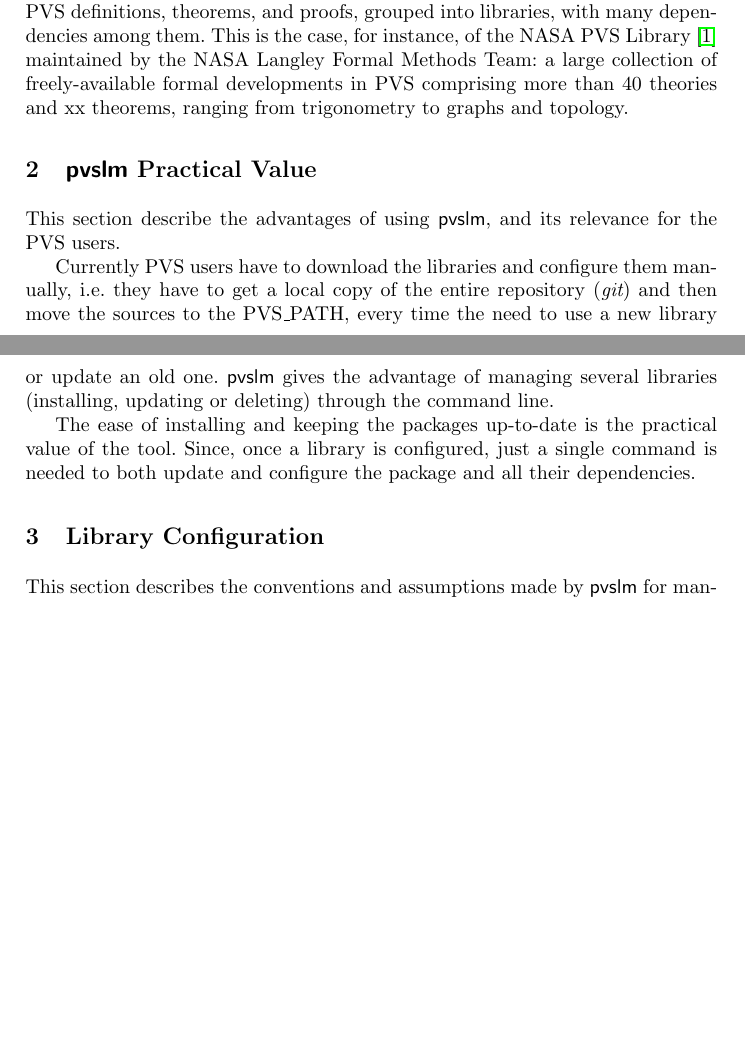
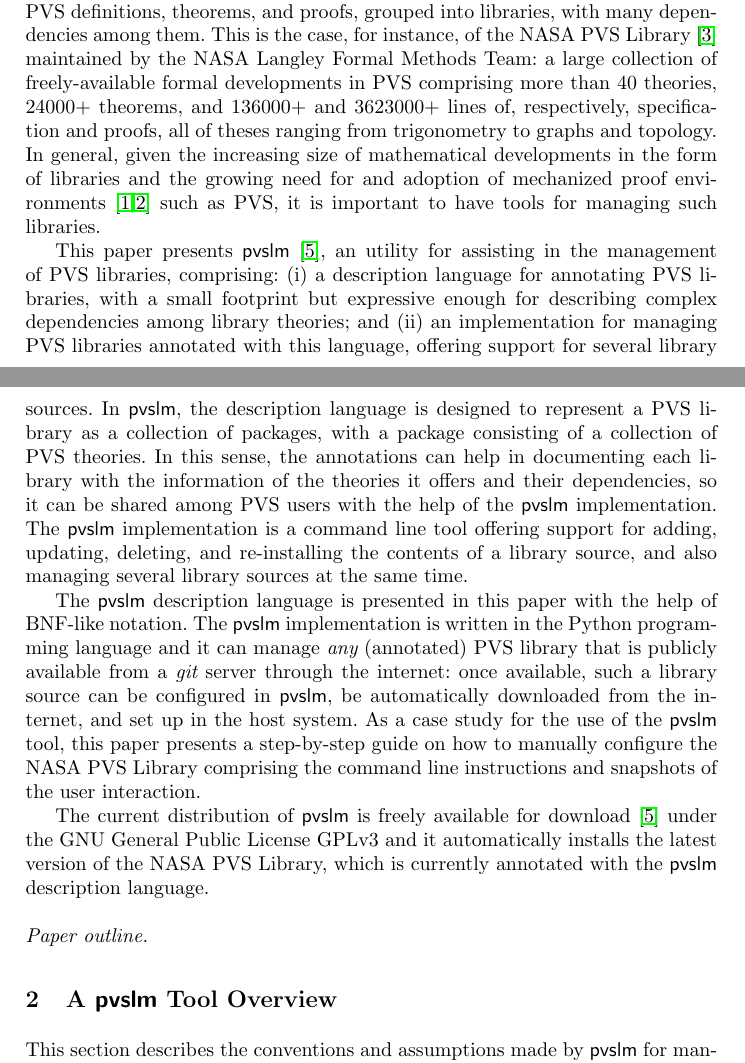
Before and after one commit to migueleci/pvslm.docs, a LaTeX paper (nfm2016/main.tex, which reads nfm2016/conf.tex, nfm2016/intro.tex): two parts of pages 1 and 2 of 6, joined at a grey line, cut so that both start at the same text, the shorter picture padded with empty space. Compiled offline with pdfLaTeX.

Commit message:
first complete version of the introduction

```diff
--- a/nfm2016/conf.tex
+++ b/nfm2016/conf.tex
@@ -1,4 +1,4 @@
-\section{Library Configuration}
+\section{A $\pvslm$ Tool Overview}
 \label{sec.conf}
 
 This section describes the conventions and assumptions made by
--- a/nfm2016/intro.tex
+++ b/nfm2016/intro.tex
@@ -15,5 +15,45 @@ theorems, and proofs, grouped into libraries, with many dependencies
 among them. This is the case, for instance, of the NASA PVS
 Library~\cite{nasalib} maintained by the NASA Langley Formal Methods
 Team: a large collection of freely-available formal developments in
-PVS comprising more than 40 theories and xx theorems, ranging from
-trigonometry to graphs and topology.
+PVS comprising more than 40 theories, 24000+ theorems, and 136000+ and
+3623000+ lines of, respectively, specification and proofs, all of
+theses ranging from trigonometry to graphs and topology.  In general,
+given the increasing size of mathematical developments in the form of
+libraries and the growing need for and adoption of mechanized proof
+environments~\cite{avigad-mech14,hales-proofs14} such as PVS, it is
+important to have tools for managing such libraries.
+
+This paper presents $\pvslm$~\cite{pvslm}, an utility for assisting in
+the management of PVS libraries, comprising: (i) a description
+language for annotating PVS libraries, with a small footprint but
+expressive enough for describing complex dependencies among library
+theories; and (ii) an implementation for managing PVS libraries
+annotated with this language, offering support for several library
+sources. In $\pvslm$, the description language is designed to
+represent a PVS library as a collection of packages, with a package
+consisting of a collection of PVS theories. In this sense, the
+annotations can help in documenting each library with the information
+of the theories it offers and their dependencies, so it can be shared
+among PVS users with the help of the $\pvslm$ implementation. The
+$\pvslm$ implementation is a command line tool offering support for
+adding, updating, deleting, and re-installing the contents of a
+library source, and also managing several library sources at the same
+time.
+
+The $\pvslm$ description language is presented in this paper with the
+help of BNF-like notation. The $\pvslm$ implementation is written in
+the Python programming language and it can manage {\em any}
+(annotated) PVS library that is publicly available from a $\git$
+server through the internet: once available, such a library source can
+be configured in $\pvslm$, be automatically downloaded from the
+internet, and set up in the host system. As a case study for the use
+of the $\pvslm$ tool, this paper presents a step-by-step guide on how
+to manually configure the NASA PVS Library comprising the command line
+instructions and snapshots of the user interaction.
+
+The current distribution of $\pvslm$ is freely available for
+download~\cite{pvslm} under the GNU General Public License GPLv3 and
+it automatically installs the latest version of the NASA PVS Library,
+which is currently annotated with the $\pvslm$ description language.
+
+\paragraph{Paper outline.}
--- a/nfm2016/main.tex
+++ b/nfm2016/main.tex
@@ -3,7 +3,7 @@
 \input{packages}
 \input{macros}
 
-\title{Library Management for the Prototype Verification System}
+\title{Library Management for PVS}
 
 \author{Miguel Romero\inst{1} \and Camilo Rocha\inst{2}}
 
@@ -22,7 +22,7 @@
 
 \input{intro}
 
-\input{pvslm}
+%\input{pvslm}
 
 \input{conf}
 
```
Also changed, not shown: nfm2016/abstract.tex (+8 -8 lines), 2 other files.
